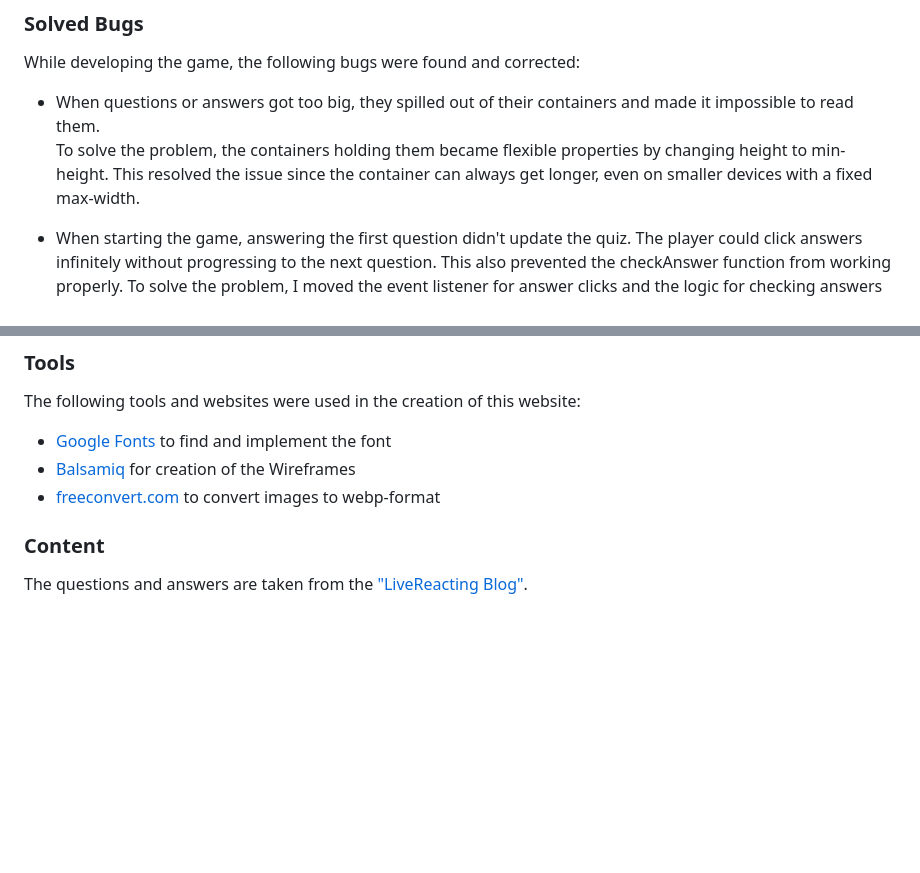
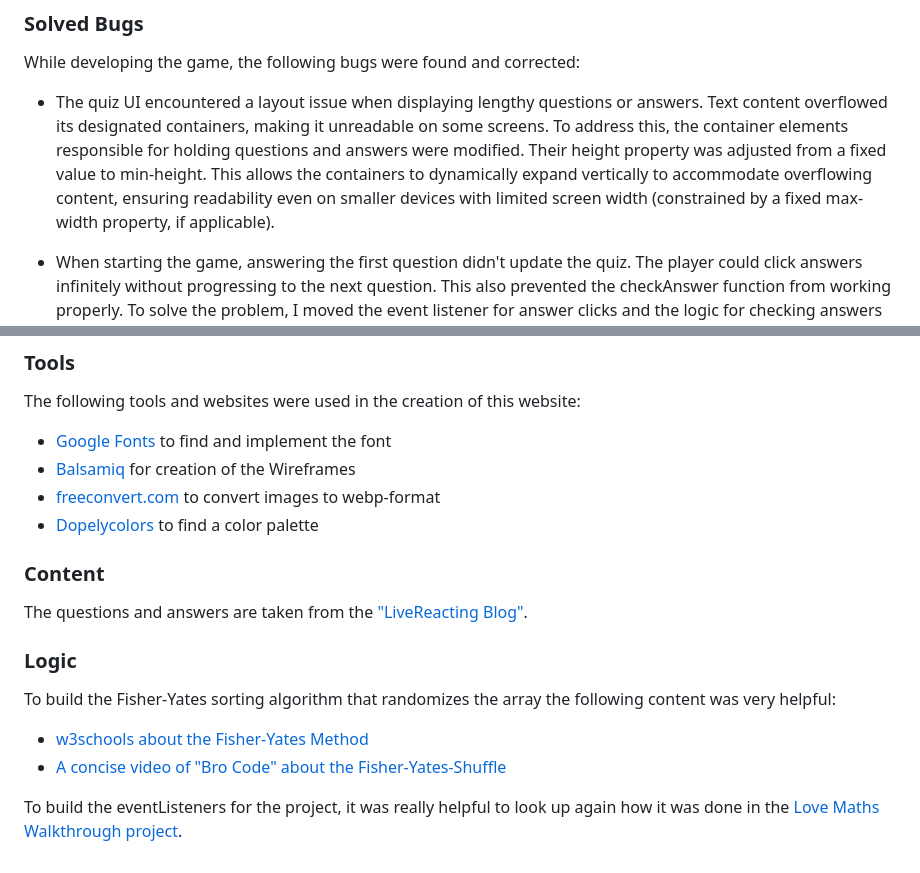
Before and after one commit to MrMarlonM/quiz-game, a Markdown page: README.md, 2 parts joined by grey strips. Drawn GitHub-style; blank space fills up the shorter version.

Commit message:
Update readme section about credits

```diff
--- a/README.md
+++ b/README.md
@@ -53,8 +53,9 @@ No unsolved Bugs are left.
 
 ### Solved Bugs
 While developing the game, the following bugs were found and corrected:
-- When questions or answers got too big, they spilled out of their containers and made it impossible to read them.
-To solve the problem, the containers holding them became flexible properties by changing height to min-height. This resolved the issue since the container can always get longer, even on smaller devices with a fixed max-width.
+- The quiz UI encountered a layout issue when displaying lengthy questions or answers. Text content overflowed its designated containers, making it unreadable on some screens.
+To address this, the container elements responsible for holding questions and answers were modified. Their height property was adjusted from a fixed value to min-height. This allows the containers to dynamically expand vertically to accommodate overflowing content, ensuring readability even on smaller devices with limited screen width (constrained by a fixed max-width property, if applicable).
+
 
 - When starting the game, answering the first question didn't update the quiz. The player could click answers infinitely without progressing to the next question. This also prevented the checkAnswer function from working properly.
 To solve the problem, I moved the event listener for answer clicks and the logic for checking answers and updating the score outside of the startGame function. This ensures the listener and logic are active throughout the game. Additionally, the startGame function now receives the questionsAsked and score variables from the event listener logic, allowing the game to update after each answer and track the score.
@@ -65,6 +66,14 @@ The following tools and websites were used in the creation of this website:
 - [Google Fonts](https://fonts.google.com/) to find and implement the font
 - [Balsamiq](https://balsamiq.com/) for creation of the Wireframes
 - [freeconvert.com](https://www.freeconvert.com/de/webp-converter) to convert images to webp-format
+- [Dopelycolors](https://colors.dopely.top/) to find a color palette
 
 ### Content
 The questions and answers are taken from the ["LiveReacting Blog"](https://blog.livereacting.com/100-fun-general-knowledge-quiz-questions-2024/).
+
+### Logic
+To build the Fisher-Yates sorting algorithm that randomizes the array the following content was very helpful:
+- [w3schools about the Fisher-Yates Method](https://www.w3schools.com/js/tryit.asp?filename=tryjs_array_sort_random2)
+- [A concise video of "Bro Code" about the Fisher-Yates-Shuffle](https://www.youtube.com/watch?v=FGAUekwri1Q)
+
+To build the eventListeners for the project, it was really helpful to look up again how it was done in the [Love Maths Walkthrough project](https://github.com/Code-Institute-Solutions/love-maths-2.0-sourcecode).
```
